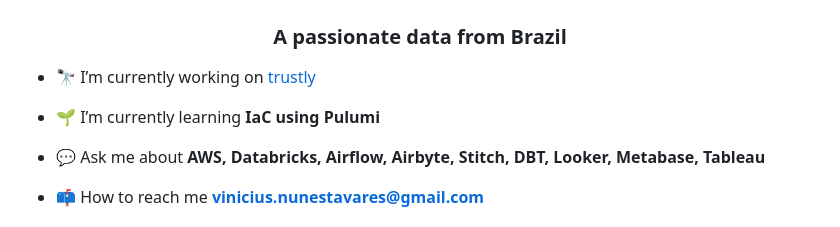
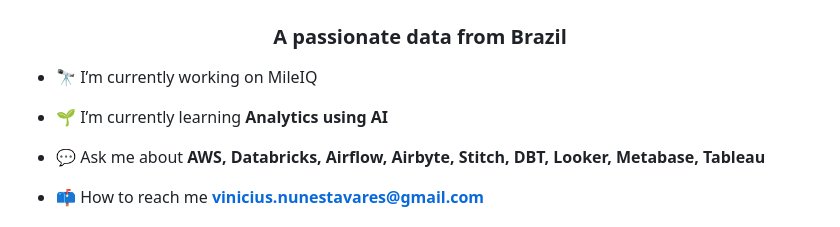
Before and after one commit to viniciusnunest/viniciusnunest, a Markdown page: README.md, the part around the change. Rendered like a GitHub page.

```diff
--- a/README.md
+++ b/README.md
@@ -2,9 +2,9 @@
 <h3 align="center">A passionate data from Brazil</h3>
 
 
-- 🔭 I’m currently working on [trustly](https://github.com/trustly)
+- 🔭 I’m currently working on MileIQ
 
-- 🌱 I’m currently learning **IaC using Pulumi**
+- 🌱 I’m currently learning **Analytics using AI**
 
 - 💬 Ask me about **AWS, Databricks, Airflow, Airbyte, Stitch, DBT, Looker, Metabase, Tableau**
 
```
